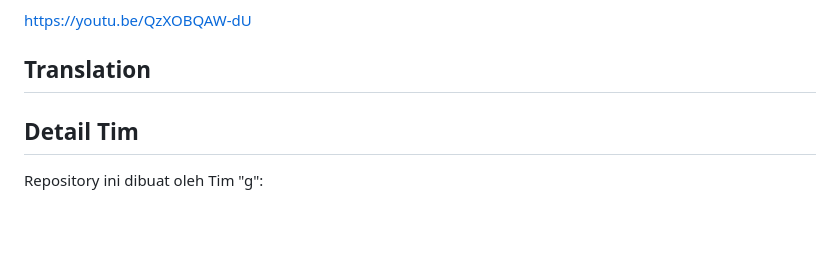
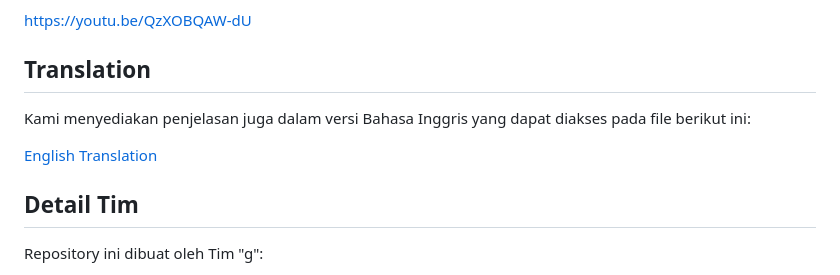
Before and after one commit to StyNW7/Kok_Tahu_Slashcom_2024, a Markdown page: README.md, the part around the change. GitHub-like rendering; blank space fills up the shorter version.

```diff
--- a/README.md
+++ b/README.md
@@ -64,6 +64,9 @@ https://youtu.be/QzXOBQAW-dU
 
 ## Translation
 
+Kami menyediakan penjelasan juga dalam versi Bahasa Inggris yang dapat diakses pada file berikut ini:
+
+<a href="Translation/English.md"> English Translation </a>
 
 ## Detail Tim
 
```
